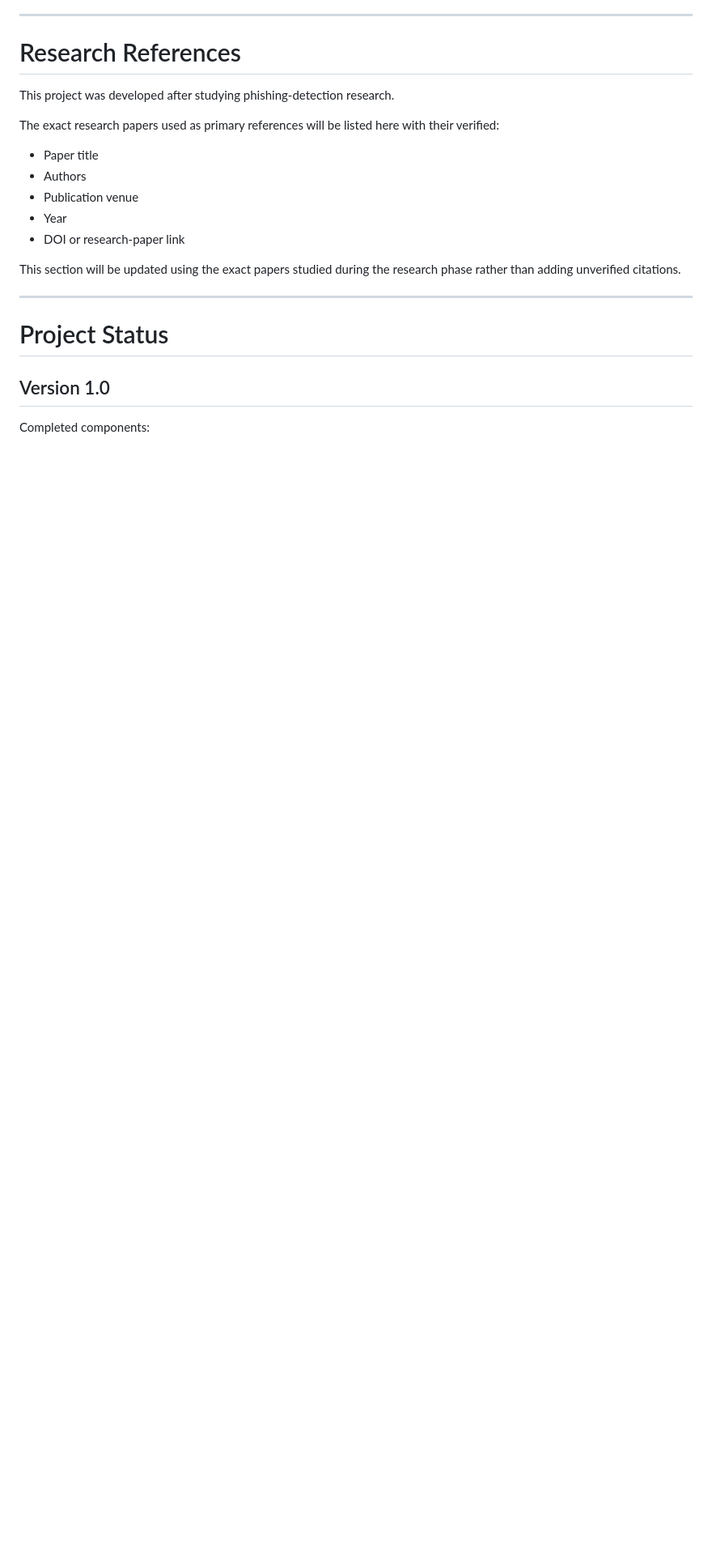
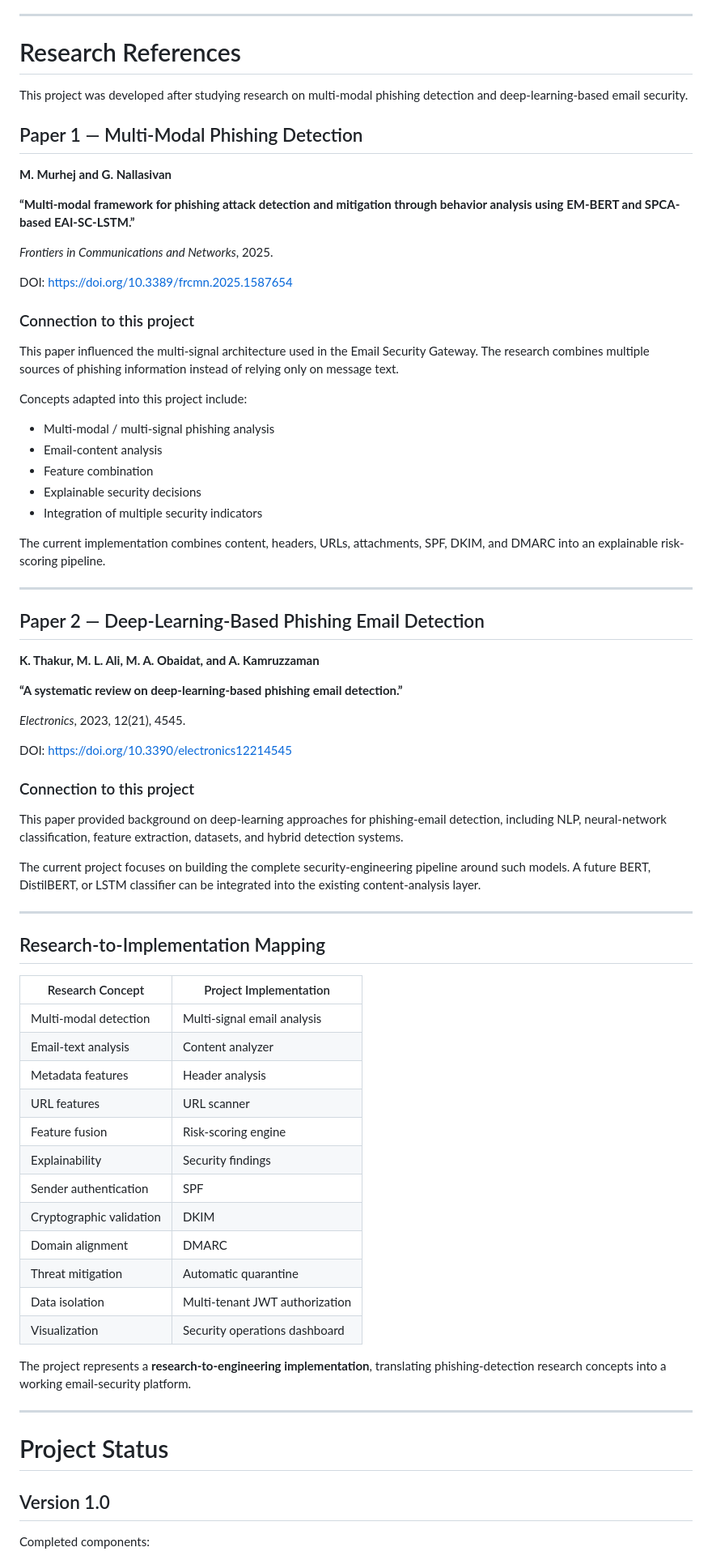
Before and after one commit to Prakashb698/email-security-gateway, a Markdown page: README.md, the part around the change. Shown at 81% size. Rendered like a GitHub page; blank space fills up the shorter version.

Commit message:
Add research references and implementation mapping

```diff
--- a/README.md
+++ b/README.md
@@ -841,19 +841,73 @@ Potential future extensions include:
 
 # Research References
 
-This project was developed after studying phishing-detection research.
+This project was developed after studying research on multi-modal phishing detection and deep-learning-based email security.
 
-The exact research papers used as primary references will be listed here with their verified:
+## Paper 1 — Multi-Modal Phishing Detection
 
-- Paper title
-- Authors
-- Publication venue
-- Year
-- DOI or research-paper link
+**M. Murhej and G. Nallasivan**
 
-This section will be updated using the exact papers studied during the research phase rather than adding unverified citations.
+**“Multi-modal framework for phishing attack detection and mitigation through behavior analysis using EM-BERT and SPCA-based EAI-SC-LSTM.”**
+
+*Frontiers in Communications and Networks*, 2025.
+
+DOI: https://doi.org/10.3389/frcmn.2025.1587654
+
+### Connection to this project
+
+This paper influenced the multi-signal architecture used in the Email Security Gateway. The research combines multiple sources of phishing information instead of relying only on message text.
+
+Concepts adapted into this project include:
+
+- Multi-modal / multi-signal phishing analysis
+- Email-content analysis
+- Feature combination
+- Explainable security decisions
+- Integration of multiple security indicators
+
+The current implementation combines content, headers, URLs, attachments, SPF, DKIM, and DMARC into an explainable risk-scoring pipeline.
 
 ---
+
+## Paper 2 — Deep-Learning-Based Phishing Email Detection
+
+**K. Thakur, M. L. Ali, M. A. Obaidat, and A. Kamruzzaman**
+
+**“A systematic review on deep-learning-based phishing email detection.”**
+
+*Electronics*, 2023, 12(21), 4545.
+
+DOI: https://doi.org/10.3390/electronics12214545
+
+### Connection to this project
+
+This paper provided background on deep-learning approaches for phishing-email detection, including NLP, neural-network classification, feature extraction, datasets, and hybrid detection systems.
+
+The current project focuses on building the complete security-engineering pipeline around such models. A future BERT, DistilBERT, or LSTM classifier can be integrated into the existing content-analysis layer.
+
+---
+
+## Research-to-Implementation Mapping
+
+| Research Concept | Project Implementation |
+|---|---|
+| Multi-modal detection | Multi-signal email analysis |
+| Email-text analysis | Content analyzer |
+| Metadata features | Header analysis |
+| URL features | URL scanner |
+| Feature fusion | Risk-scoring engine |
+| Explainability | Security findings |
+| Sender authentication | SPF |
+| Cryptographic validation | DKIM |
+| Domain alignment | DMARC |
+| Threat mitigation | Automatic quarantine |
+| Data isolation | Multi-tenant JWT authorization |
+| Visualization | Security operations dashboard |
+
+The project represents a **research-to-engineering implementation**, translating phishing-detection research concepts into a working email-security platform.
+
+---
+
 
 # Project Status
 
```
